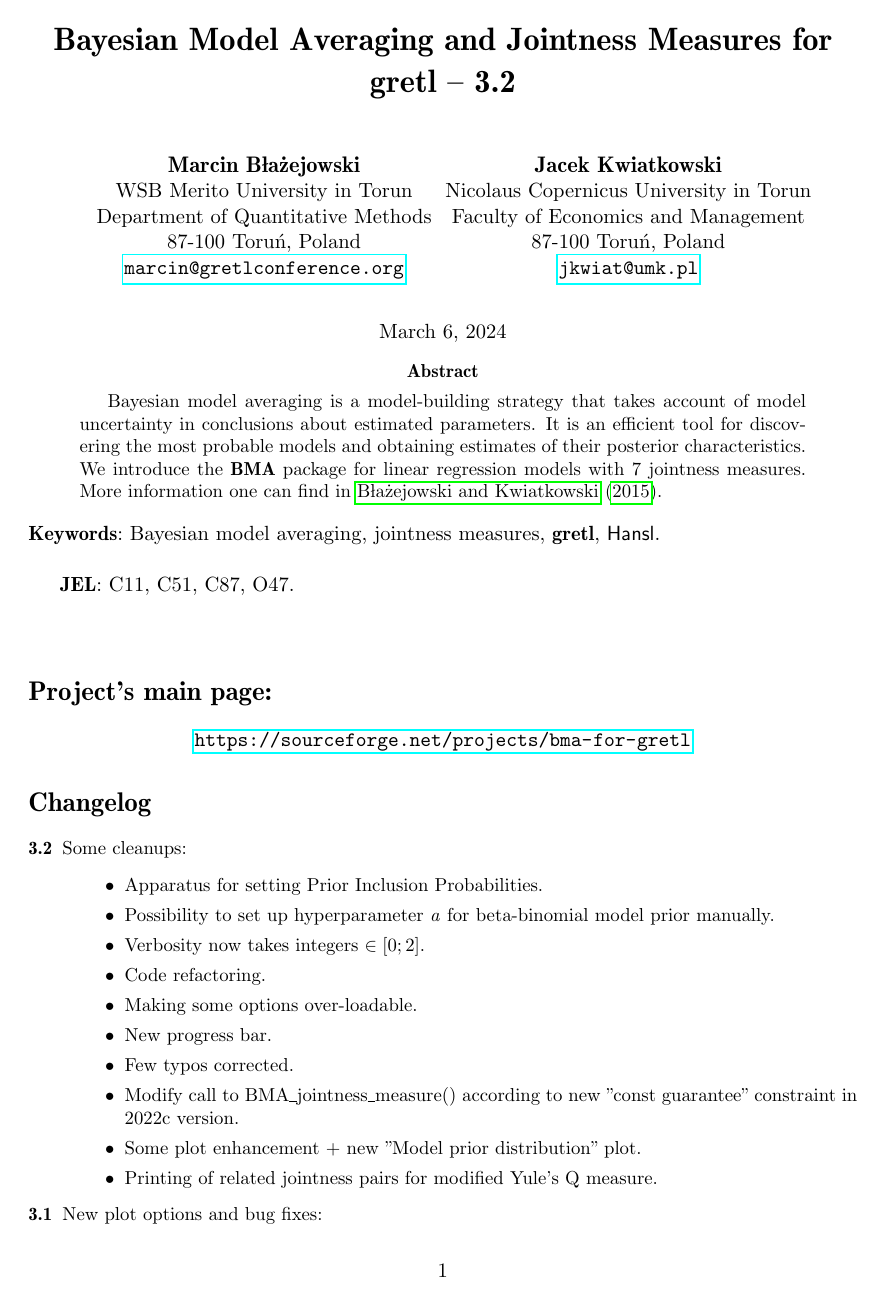
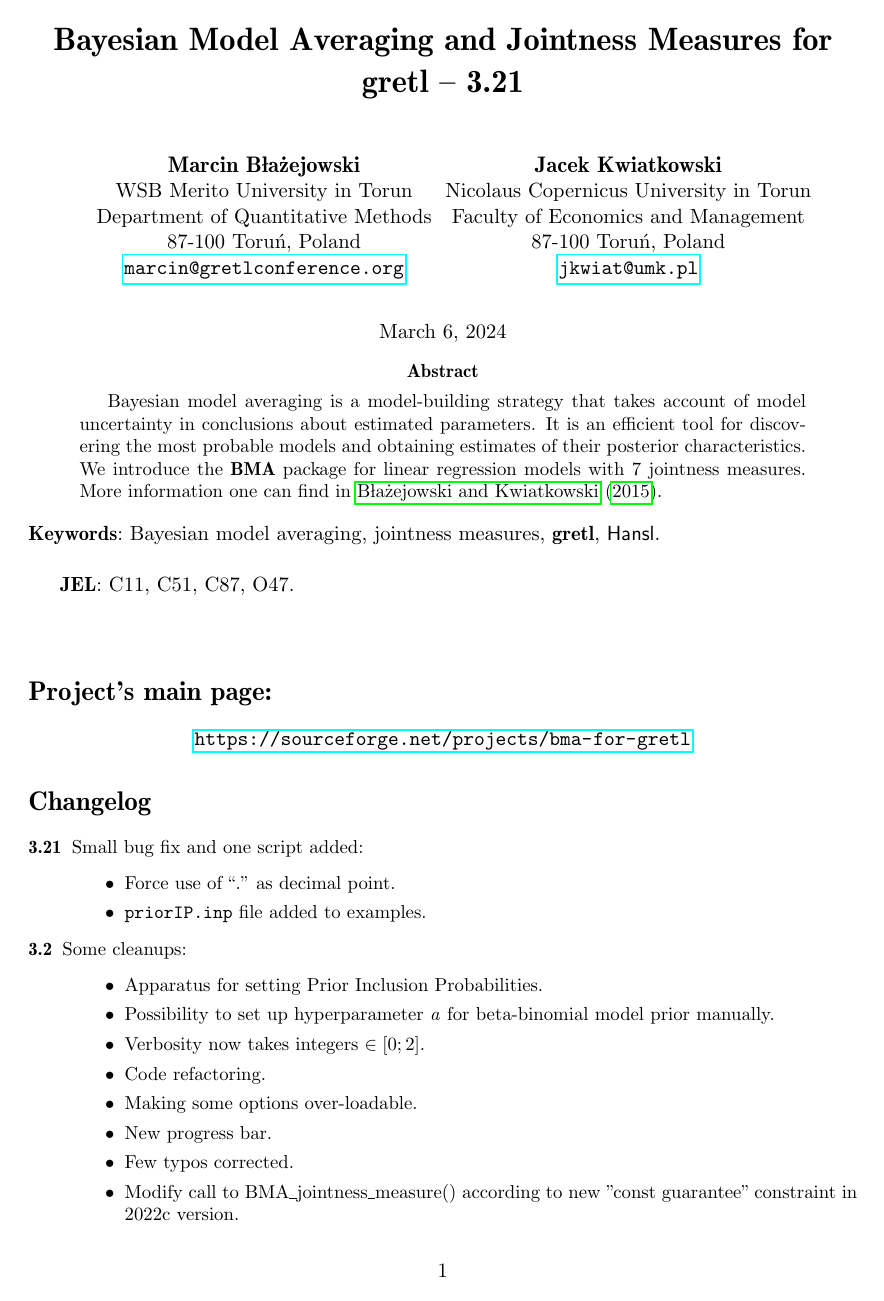
Before and after one commit to marcingretl/bma-for-gretl, a LaTeX document (doc/BMA.tex, which reads doc/repec.cls): page 1 of 32. Compiled offline with pdfLaTeX.

Commit message:
Force use of "." as decimal point (problems with gnuplot).
git-svn-id: https://svn.code.sf.net/p/bma-for-gretl/code/trunk@127 8de1175e-6124-45f5-97fc-c436834cfe4c

```diff
--- a/doc/BMA.tex
+++ b/doc/BMA.tex
@@ -6,8 +6,8 @@
         Jacek Kwiatkowski\\Nicolaus Copernicus University in Torun}
 \Plainauthor{Marcin Błażejowski, Jacek Kwiatkowski}
 
-\title{Bayesian Model Averaging and Jointness Measures for \pkg{gretl} -- 3.2}
-\Plaintitle{Bayesian Model Averaging and Jointness Measures for gretl -- 3.2}
+\title{Bayesian Model Averaging and Jointness Measures for \pkg{gretl} -- 3.21}
+\Plaintitle{Bayesian Model Averaging and Jointness Measures for gretl -- 3.21}
 
 \Abstract{Bayesian model averaging is a model-building strategy that
   takes account of model uncertainty in
@@ -38,6 +38,11 @@
 
 \section*{Changelog}
 {\small\begin{description}
+	\item[3.21] Small bug fix and one script added:
+		\begin{itemize}
+			\item Force use of ``.'' as decimal point.
+			\item \texttt{priorIP.inp} file added to examples.
+		\end{itemize}
 	\item[3.2] Some cleanups:
 		\begin{itemize}
 			\item Apparatus for setting Prior Inclusion
--- a/doc/repec.cls
+++ b/doc/repec.cls
@@ -108,7 +108,7 @@
 		qlrtest, qqplot, quantreg, quit, rename, reset, restrict, rmplot, run, runs, scatters,
 		sdiff, set, setinfo, setobs, setmiss, shell, smpl, spearman, sprintf, square, sscanf, store,
 		summary, system, tabprint, textplot, tobit, tsls, var, varlist, vartest, vecm, vif,
-		wls, xcorrgm, xtab, mpi, gibbs, return, params},
+		wls, xcorrgm, xtab, mpi, gibbs, return, params, pkg, eval},
 	morekeywords=[2]{abs, acos, acosh, aggregate, argname, asin, asinh, atan, atanh, bessel,
 		BFGSmax, bkfilt, boxcox, bwfilt, cdemean, cdf, cdiv, ceil, cholesky, chowlin,
 		cmult, cnorm, colname, colnames, cols, cos, cosh, cov,
@@ -133,9 +133,11 @@
 		transp, trimr, typestr, uniform, uniq, unvech, upper, urcpval, values,
 		varname, varnum, varsimul, vec, vech, weekday, wmean, wsd, wvar, xmax,
 		xmin, xpx, zeromiss, zeros, bwrite, bread, mpibcast, mpireduce, array, defbundle,
-		mat2list, strftime, _},
-	morekeywords=[3]{bool, int, list, matrix, scalar, series, string, bundle, void, bundles, null},
-	morekeywords=[4]{\$nobs, \$stopwatch, \$sysinfo, \$now},
+		mat2list, strftime, fzero, sleep, eigen, cnameset, rnameset, _},
+	morekeywords=[3]{bool, int, list, matrix, scalar, series, string, bundle,
+		void, bundles, null, const},
+	morekeywords=[4]{\$nobs, \$stopwatch, \$sysinfo, \$now, \$workdir, \$aic,
+		\$model, \$pvalue, \$xlist, \$uhat},
 	%   alsoletter={-},
 	sensitive=false,
 	morecomment=[l]{\#},
@@ -150,7 +152,7 @@
 	xleftmargin=\parindent,
 	language=Hansl,
 	showstringspaces=false,
-	basicstyle={\footnotesize\ttfamily},
+	basicstyle={\normalsize\ttfamily},
 	keywordstyle={\bfseries\color{hanslred}},
 	keywordstyle=[2]{\color{hanslteal}},
 	keywordstyle=[3]{\bfseries\color{hanslgreen}},
@@ -159,6 +161,7 @@
 	stringstyle={\color{hanslmagenta}}
 }
 \lstset{escapechar=@,style=hansl}
+\def\inline{\lstinline[basicstyle={\footnotesize\ttfamily}]}
 % Definicja kolorów
 % \definecolor{hanslgreen}{cmyk}{.67,0,.37,.45}
 \definecolor{hanslgreen}{cmyk}{.87,0,.91,.45}
@@ -167,3 +170,8 @@
 \definecolor{hanslteal}{cmyk}{1,0,.45,0} %{.01,0,.45,1}
 \definecolor{hanslmagenta}{cmyk}{0,.96,0,0}
 \definecolor{hanslblack}{cmyk}{0,0,0,1}
+
+\newcommand{\gretlword}[1]{\lstinline!#1!}
+\newcommand{\gretlcmdf}[1]{\inline{#1}\xspace}
+\newcommand{\gretlcmd}[1]{\lstinline!#1!\xspace}
+\newcommand{\baceopts}[1]{\vspace*{10pt}\noindent\gretlcmd{#1}}
```
Also changed, not shown: doc/BMA.pdf, 5 other files.
